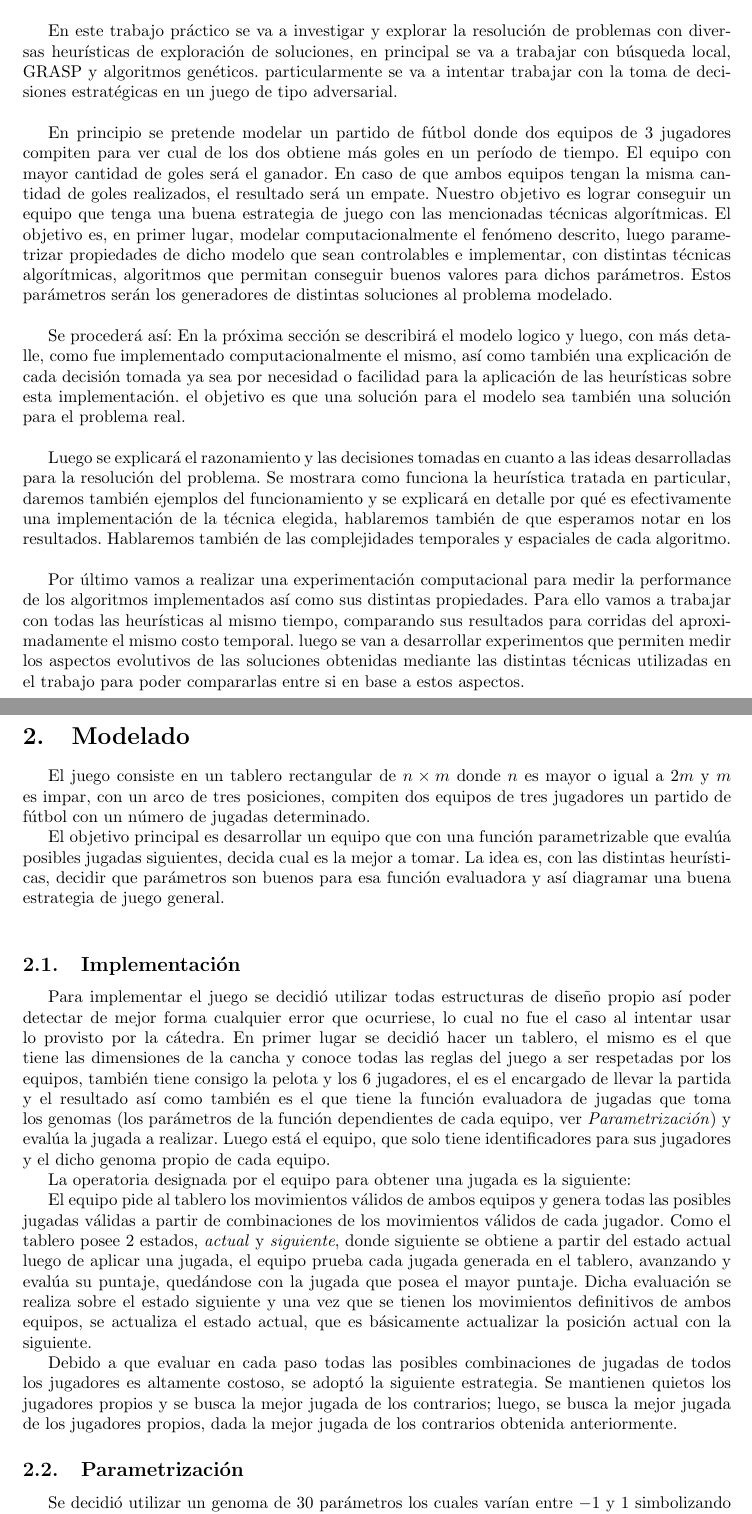
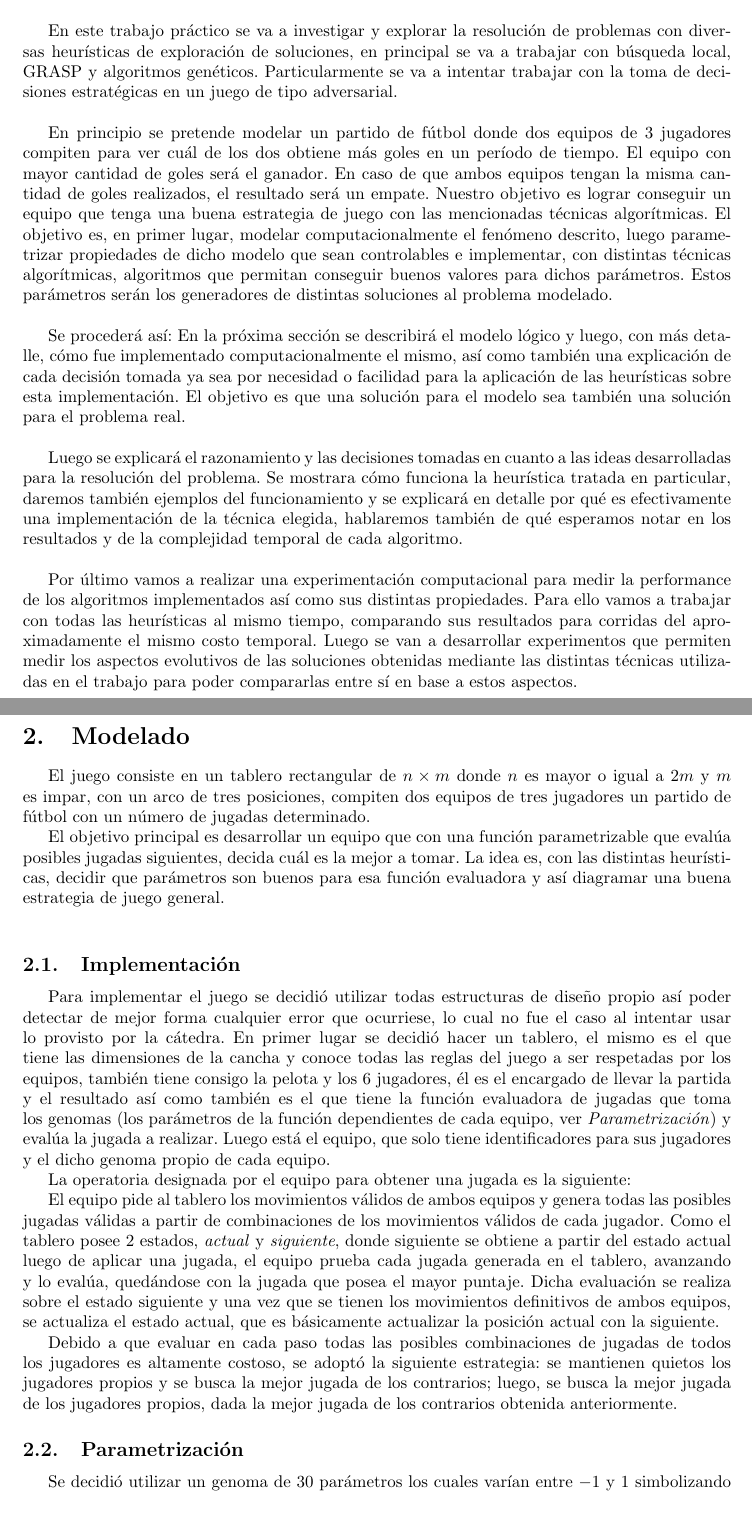
Before and after one commit to tomasalonso/TP3-AyED3, a LaTeX document (informe/main.tex, which reads informe/secciones/desarrollo.tex, informe/secciones/problema.tex): two parts of pages 3 and 4 of 19, joined at a grey line, cut so that both start at the same text. Compiled offline with pdfLaTeX.

Commit message:
Arreglo tildes.

```diff
--- a/informe/secciones/desarrollo.tex
+++ b/informe/secciones/desarrollo.tex
@@ -33,13 +33,13 @@ posibles jugadas válidas a partir de combinaciones de los movimientos válidos
 cada jugador. Como el tablero posee 2 estados, {\it actual\/} y {\it
   siguiente}, donde siguiente se obtiene a partir del estado actual luego de
 aplicar una jugada, el equipo prueba cada jugada generada en el tablero,
-avanzando y evalúa su puntaje, quedándose con la jugada que posea el mayor
+avanzando y lo evalúa, quedándose con la jugada que posea el mayor
 puntaje. Dicha evaluación se realiza sobre el estado siguiente y una vez que se
 tienen los movimientos definitivos de ambos equipos, se actualiza el estado
 actual, que es básicamente actualizar la posición actual con la siguiente.
 
 Debido a que evaluar en cada paso todas las posibles combinaciones de jugadas de
-todos los jugadores es altamente costoso, se adoptó la siguiente estrategia. Se
+todos los jugadores es altamente costoso, se adoptó la siguiente estrategia: se
 mantienen quietos los jugadores propios y se busca la mejor jugada de los
 contrarios; luego, se busca la mejor jugada de los jugadores propios, dada la
 mejor jugada de los contrarios obtenida anteriormente.
--- a/informe/secciones/problema.tex
+++ b/informe/secciones/problema.tex
@@ -1,12 +1,12 @@
 
 En este trabajo práctico se va a investigar y explorar la resolución de problemas con
 diversas heurísticas de exploración de soluciones, en principal se va a trabajar
-con búsqueda local, GRASP y algoritmos genéticos. particularmente se va a intentar trabajar
+con búsqueda local, GRASP y algoritmos genéticos. Particularmente se va a intentar trabajar
 con la toma de decisiones estratégicas en un juego de tipo adversarial.\\
 
 
 En principio se pretende modelar un partido de fútbol donde dos equipos de 3
-jugadores compiten para ver cual de los dos obtiene más goles en un período de tiempo. El
+jugadores compiten para ver cuál de los dos obtiene más goles en un período de tiempo. El
 equipo con mayor cantidad de goles será el ganador. En caso de que ambos equipos tengan
 la misma cantidad de goles realizados, el resultado será un empate. Nuestro objetivo es lograr
 conseguir un equipo que tenga una buena estrategia de juego con las mencionadas técnicas
@@ -18,26 +18,25 @@ serán los generadores de distintas soluciones al problema modelado.
 
 
 Se procederá así:
-En la próxima sección se describirá el modelo logico y luego, con más detalle, como fue implementado
+En la próxima sección se describirá el modelo lógico y luego, con más detalle, cómo fue implementado
 computacionalmente el mismo,
 así como también una explicación de cada decisión tomada ya sea por necesidad o facilidad para
-la aplicación de las heurísticas sobre esta implementación. el objetivo es que una solución
+la aplicación de las heurísticas sobre esta implementación. El objetivo es que una solución
 para el modelo sea también una solución para el problema real.
 \\
 
 
 Luego se explicará el razonamiento y las decisiones tomadas en cuanto a las ideas desarrolladas para
-la resolución del problema. Se mostrara como funciona la heurística tratada en particular,
+la resolución del problema. Se mostrara cómo funciona la heurística tratada en particular,
 daremos también ejemplos del funcionamiento y se explicará en detalle por qué es
-efectivamente una implementación de la técnica elegida, hablaremos también de que esperamos notar
-en los resultados.
-Hablaremos también de las complejidades temporales y espaciales de cada algoritmo.
+efectivamente una implementación de la técnica elegida, hablaremos también de qué esperamos notar
+en los resultados y de la complejidad temporal de cada algoritmo.
 \\
 
 
 Por último vamos a realizar una experimentación computacional para medir la performance de
 los algoritmos implementados así como sus distintas propiedades. Para ello vamos a trabajar con
 todas las heurísticas al mismo tiempo, comparando sus resultados para corridas del aproximadamente
-el mismo costo temporal. luego se van a desarrollar experimentos que permiten medir los aspectos
+el mismo costo temporal. Luego se van a desarrollar experimentos que permiten medir los aspectos
 evolutivos de las soluciones obtenidas mediante las distintas técnicas utilizadas en
-el trabajo para poder compararlas entre si en base a estos aspectos.\\
+el trabajo para poder compararlas entre sí en base a estos aspectos.\\
```
Also changed, not shown: informe/secciones/genetico.tex (+7 -7 lines), informe/secciones/gridsearch.tex (+1 -1 lines), informe/secciones/desarrollo.tex (26 more changed lines).
